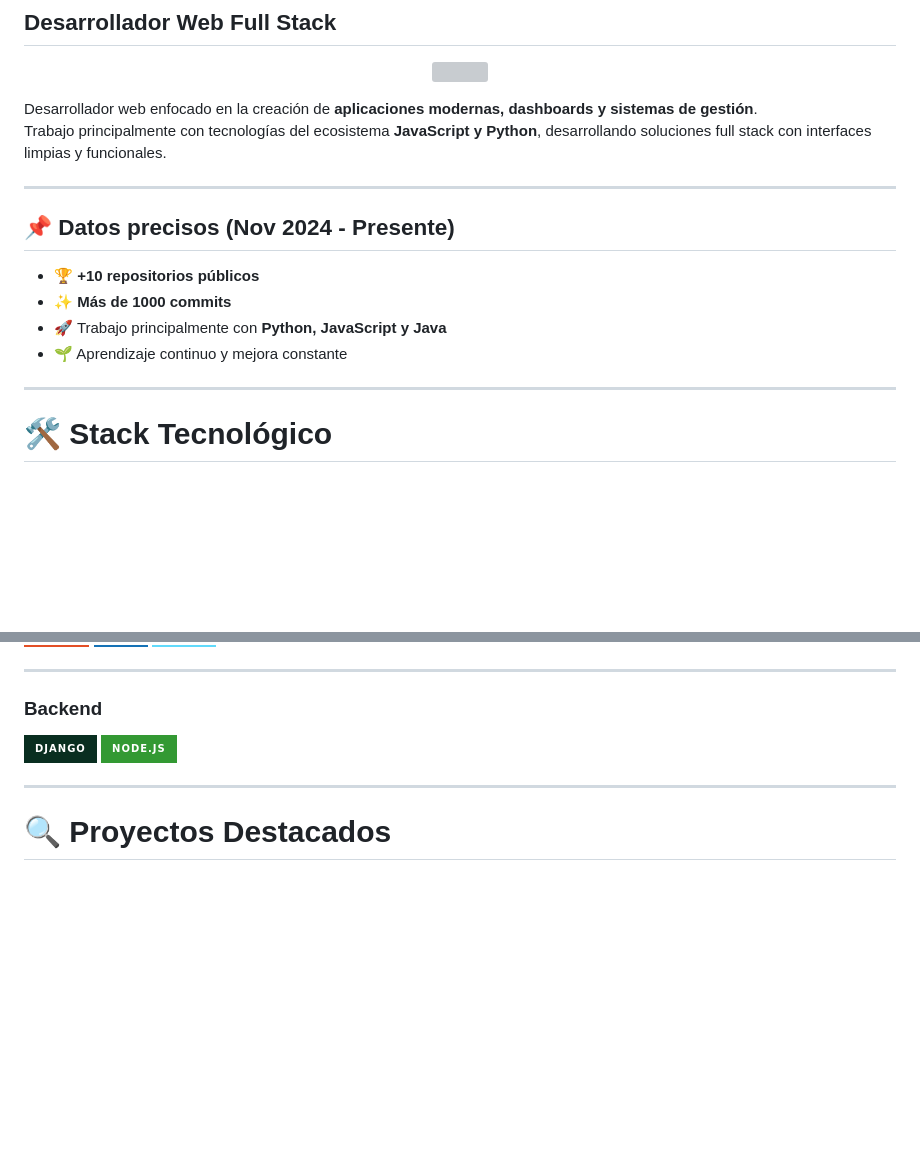
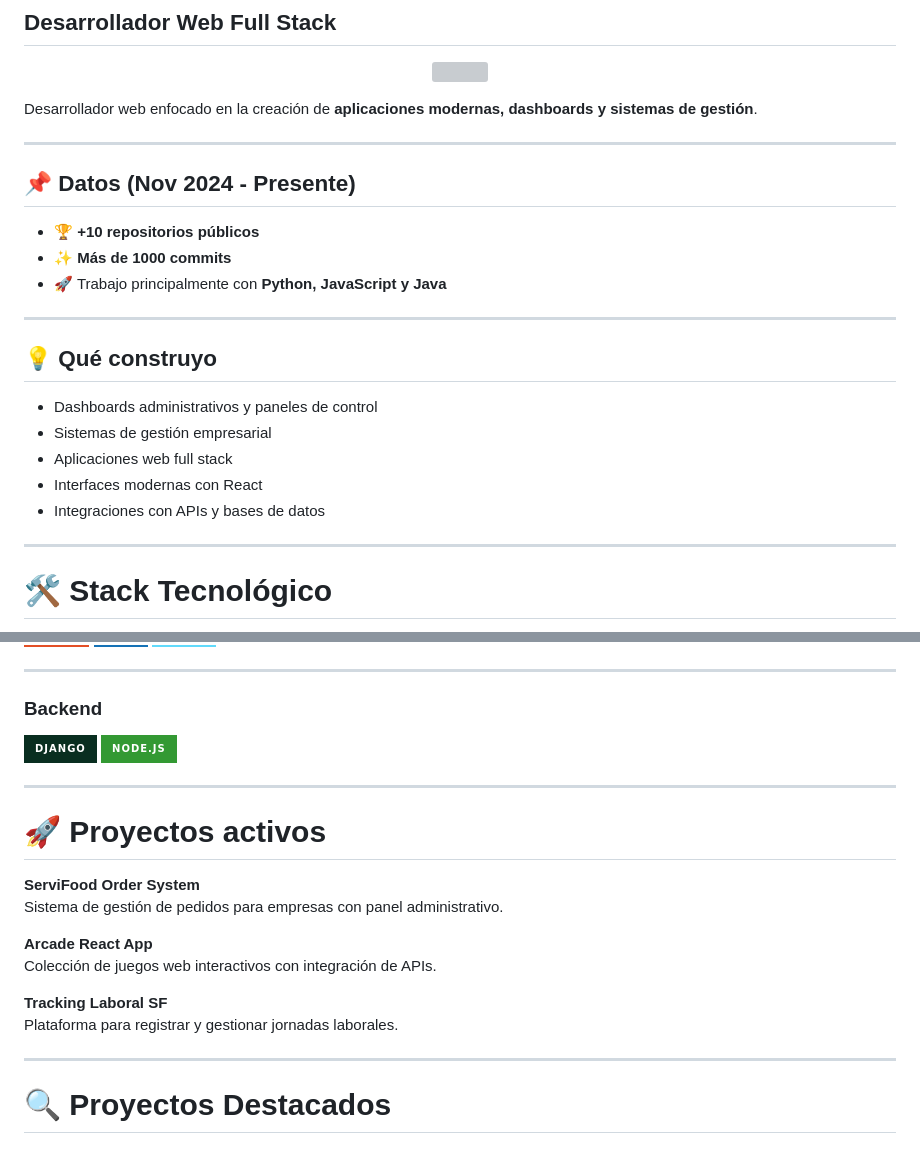
Before and after one commit to AgustinWojtyszyn/AgustinWojtyszyn, a Markdown page: README.md, 2 parts joined by grey strips. GitHub-like rendering; badges without logos; blank space fills up the shorter version; grey boxes are pictures that could not be loaded.

Commit message:
Revise README with new project details and sections
Updated project descriptions and added active projects section.

```diff
--- a/README.md
+++ b/README.md
@@ -7,16 +7,24 @@
 </p>
 
 Desarrollador web enfocado en la creación de **aplicaciones modernas, dashboards y sistemas de gestión**.
-Trabajo principalmente con tecnologías del ecosistema **JavaScript y Python**, desarrollando soluciones full stack con interfaces limpias y funcionales.
 
 ---
 
-## 📌 Datos precisos (Nov 2024 - Presente)
+## 📌 Datos (Nov 2024 - Presente)
 
 - 🏆 **+10 repositorios públicos**
 - ✨ **Más de 1000 commits**
 - 🚀 Trabajo principalmente con **Python, JavaScript y Java**
-- 🌱 Aprendizaje continuo y mejora constante
+
+---
+
+## 💡 Qué construyo
+
+- Dashboards administrativos y paneles de control
+- Sistemas de gestión empresarial
+- Aplicaciones web full stack
+- Interfaces modernas con React
+- Integraciones con APIs y bases de datos
 
 ---
 
@@ -46,6 +54,19 @@ Trabajo principalmente con tecnologías del ecosistema **JavaScript y Python**,
 
 ---
 
+# 🚀 Proyectos activos
+
+**ServiFood Order System**
+Sistema de gestión de pedidos para empresas con panel administrativo.
+
+**Arcade React App**
+Colección de juegos web interactivos con integración de APIs.
+
+**Tracking Laboral SF**
+Plataforma para registrar y gestionar jornadas laborales.
+
+---
+
 # 🔍 Proyectos Destacados
 
 ### [DeluxeShop](https://github.com/AgustinWojtyszyn/DeluxeShop)
```
Also changed, not shown: other parts of README.md (+12 -0 lines).
